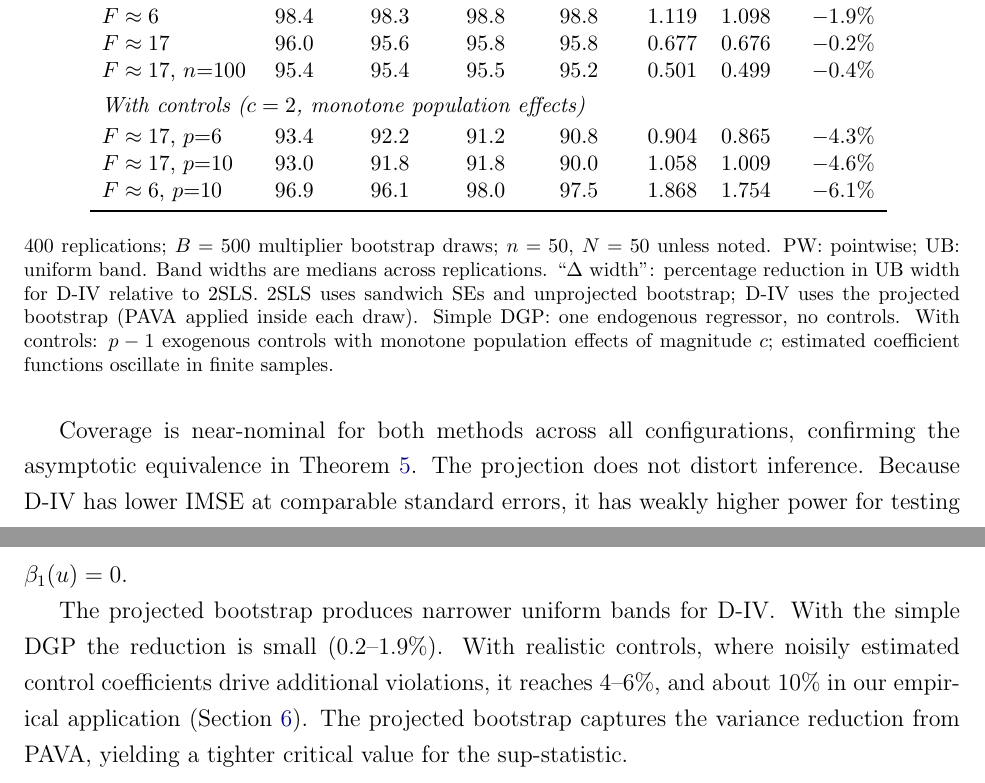
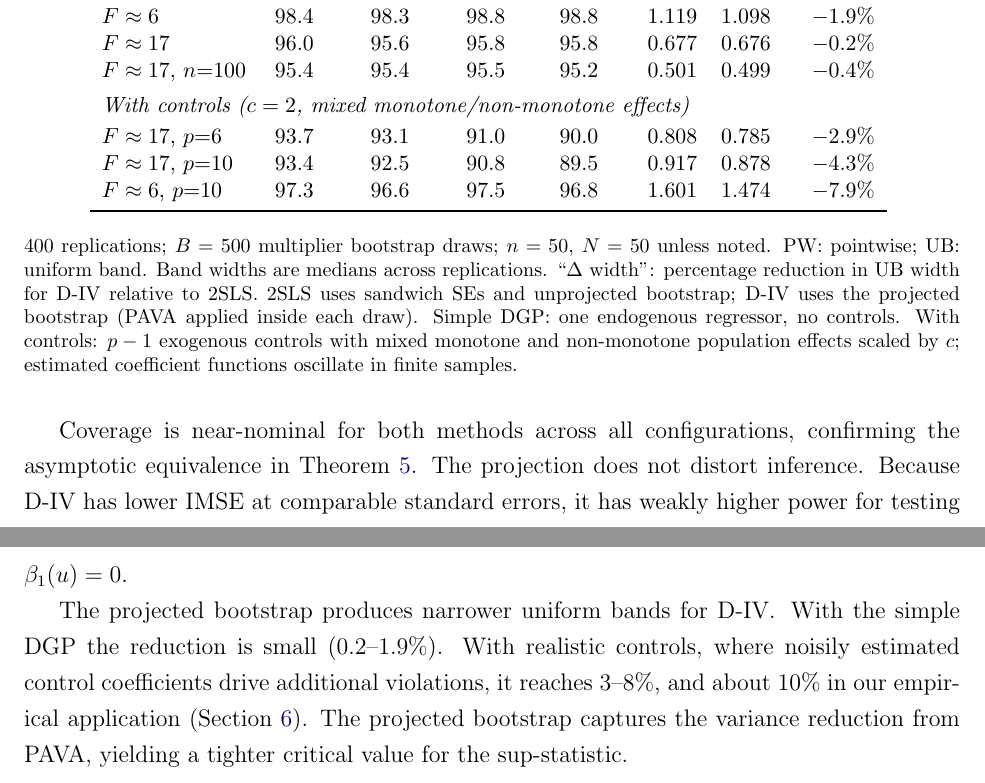
Before and after one commit to Davidvandijcke/IV_dist, a LaTeX paper (paper/current_version_v6.tex): two parts of pages 19 and 20 of 59, joined at a grey line, cut so that both start at the same text. Compiled offline with pdfLaTeX.

Commit message:
Update coverage results with non-monotone control DGP
dgp_centered_ctrl now uses mixed monotone/non-monotone control effects
(matching dgp_centered). Coverage results rerun with 400 reps:
- Width reduction now 2.9-7.9% with controls (was 4.3-6.1%)
- Weak IV + p=10: 7.9% reduction (closer to ~10% empirical)
- Coverage remains valid (90-98%)

Co-Authored-By: Claude Opus 4.6 (1M context) <noreply@anthropic.com>

```diff
--- a/paper/current_version_v6.tex
+++ b/paper/current_version_v6.tex
@@ -537,19 +537,19 @@ $F \approx 6$ & 98.4 & 98.3 & 98.8 & 98.8 & 1.119 & 1.098 & $-1.9\%$ \\
 $F \approx 17$ & 96.0 & 95.6 & 95.8 & 95.8 & 0.677 & 0.676 & $-0.2\%$ \\
 $F \approx 17$, $n{=}100$ & 95.4 & 95.4 & 95.5 & 95.2 & 0.501 & 0.499 & $-0.4\%$ \\
 \addlinespace[4pt]
-\multicolumn{8}{l}{\textit{With controls ($c = 2$, monotone population effects)}} \\
+\multicolumn{8}{l}{\textit{With controls ($c = 2$, mixed monotone/non-monotone effects)}} \\
 \addlinespace[2pt]
-$F \approx 17$, $p{=}6$ & 93.4 & 92.2 & 91.2 & 90.8 & 0.904 & 0.865 & $-4.3\%$ \\
-$F \approx 17$, $p{=}10$ & 93.0 & 91.8 & 91.8 & 90.0 & 1.058 & 1.009 & $-4.6\%$ \\
-$F \approx 6$, $p{=}10$ & 96.9 & 96.1 & 98.0 & 97.5 & 1.868 & 1.754 & $-6.1\%$ \\
+$F \approx 17$, $p{=}6$ & 93.7 & 93.1 & 91.0 & 90.0 & 0.808 & 0.785 & $-2.9\%$ \\
+$F \approx 17$, $p{=}10$ & 93.4 & 92.5 & 90.8 & 89.5 & 0.917 & 0.878 & $-4.3\%$ \\
+$F \approx 6$, $p{=}10$ & 97.3 & 96.6 & 97.5 & 96.8 & 1.601 & 1.474 & $-7.9\%$ \\
 \bottomrule
 \end{tabular}
-\floatfoot{\footnotesize 400 replications; $B = 500$ multiplier bootstrap draws; $n = 50$, $N = 50$ unless noted. PW: pointwise; UB: uniform band. Band widths are medians across replications. ``$\Delta$ width'': percentage reduction in UB width for \est relative to 2SLS. 2SLS uses sandwich SEs and unprojected bootstrap; \est uses the projected bootstrap (PAVA applied inside each draw). Simple DGP: one endogenous regressor, no controls. With controls: $p - 1$ exogenous controls with monotone population effects of magnitude $c$; estimated coefficient functions oscillate in finite samples.}
+\floatfoot{\footnotesize 400 replications; $B = 500$ multiplier bootstrap draws; $n = 50$, $N = 50$ unless noted. PW: pointwise; UB: uniform band. Band widths are medians across replications. ``$\Delta$ width'': percentage reduction in UB width for \est relative to 2SLS. 2SLS uses sandwich SEs and unprojected bootstrap; \est uses the projected bootstrap (PAVA applied inside each draw). Simple DGP: one endogenous regressor, no controls. With controls: $p - 1$ exogenous controls with mixed monotone and non-monotone population effects scaled by $c$; estimated coefficient functions oscillate in finite samples.}
 \end{table}
 
 Coverage is near-nominal for both methods across all configurations, confirming the asymptotic equivalence in Theorem~\ref{thm:pw_ols_clt}. The projection does not distort inference. Because \est has lower IMSE at comparable standard errors, it has weakly higher power for testing $\beta_1(u) = 0$.
 
-The projected bootstrap produces narrower uniform bands for \est. With the simple DGP the reduction is small (0.2--1.9\%). With realistic controls, where noisily estimated control coefficients drive additional violations, it reaches 4--6\%, and about 10\% in our empirical application (Section~\ref{sec:empirical}). The projected bootstrap captures the variance reduction from PAVA, yielding a tighter critical value for the sup-statistic.
+The projected bootstrap produces narrower uniform bands for \est. With the simple DGP the reduction is small (0.2--1.9\%). With realistic controls, where noisily estimated control coefficients drive additional violations, it reaches 3--8\%, and about 10\% in our empirical application (Section~\ref{sec:empirical}). The projected bootstrap captures the variance reduction from PAVA, yielding a tighter critical value for the sup-statistic.
 
 \subsection{Summary}
 
```
Also changed, not shown: 1 other file.
